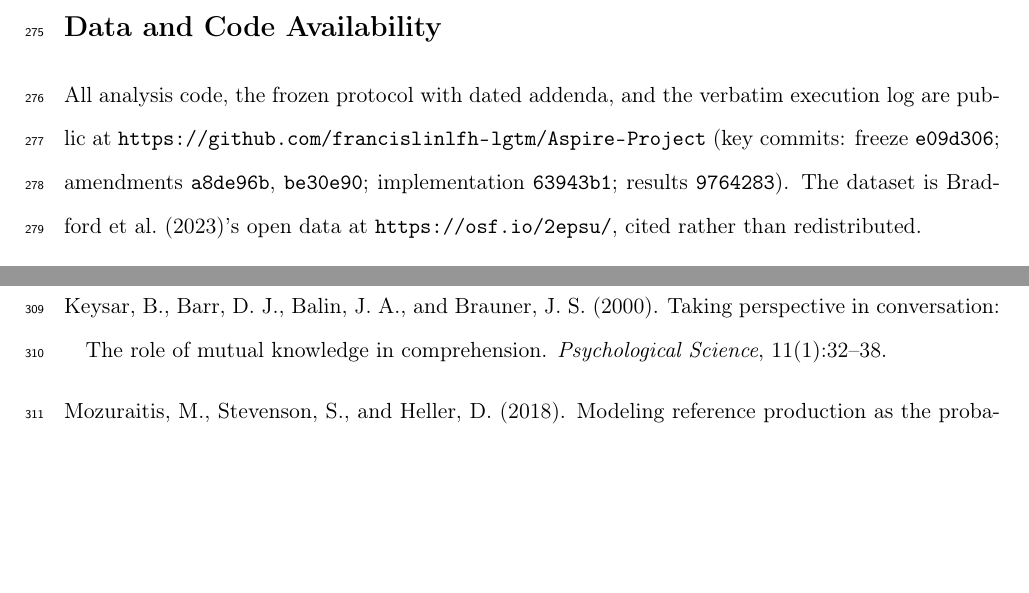
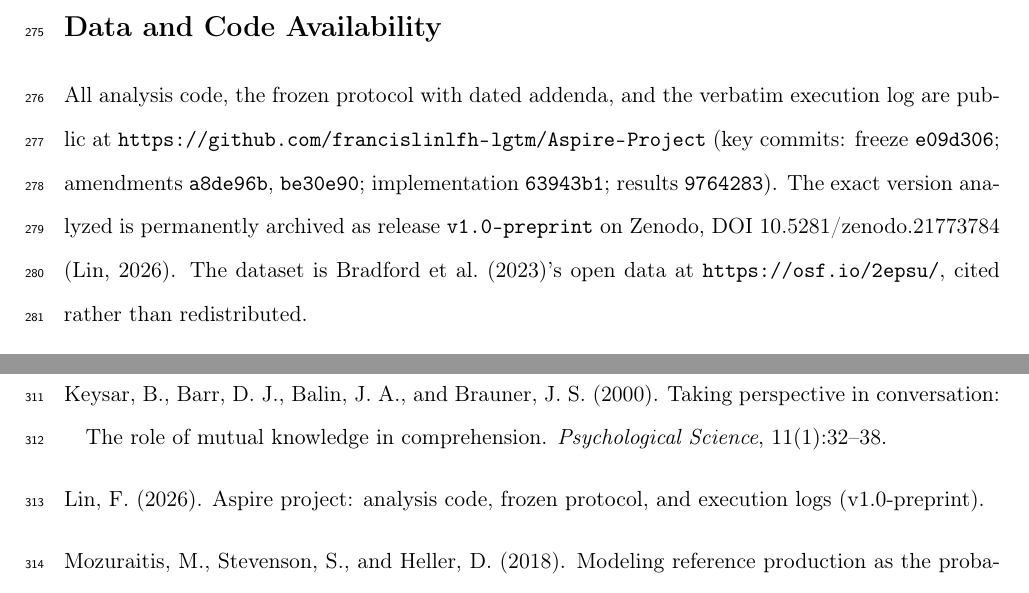
Before and after one commit to francislinlfh-lgtm/Aspire-Project, a LaTeX paper (paper/manuscript.tex): two parts of pages 12 and 13 of 15, joined at a grey line, cut so that both start at the same text, the shorter picture padded with empty space. Compiled offline with pdfLaTeX.

Commit message:
Cite the Zenodo code archive (DOI minted from v1.0-preprint)
Webhook evidence: Zenodo accepted the release event (202); deposit
auto-created with metadata from .zenodo.json. Version DOI
10.5281/zenodo.21773784 (concept 10.5281/zenodo.21773783) now cited
in the Data and Code Availability section via the activated
aspire2026code entry, and surfaced in the README. The reproducibility
package is an archival research object, not a mutable URL.

Co-Authored-By: Claude Fable 5 <noreply@anthropic.com>

```diff
--- a/paper/manuscript.tex
+++ b/paper/manuscript.tex
@@ -498,7 +498,10 @@ criterion and a testable failure mode.
 All analysis code, the frozen protocol with dated addenda, and the verbatim
 execution log are public at \repo{} (key commits: freeze \texttt{e09d306};
 amendments \texttt{a8de96b}, \texttt{be30e90}; implementation \texttt{63943b1};
-results \texttt{9764283}). The dataset is \citet{bradford2023}'s open data at
+results \texttt{9764283}). The exact version analyzed is permanently archived as
+release \texttt{v1.0-preprint} on Zenodo, DOI
+\href{https://doi.org/10.5281/zenodo.21773784}{10.5281/zenodo.21773784}
+\citep{aspire2026code}. The dataset is \citet{bradford2023}'s open data at
 \url{https://osf.io/2epsu/}, cited rather than redistributed.
 
 \section*{AI Assistance Disclosure}
```
Also changed, not shown: paper/references.bib (+10 -13 lines), README.md.
